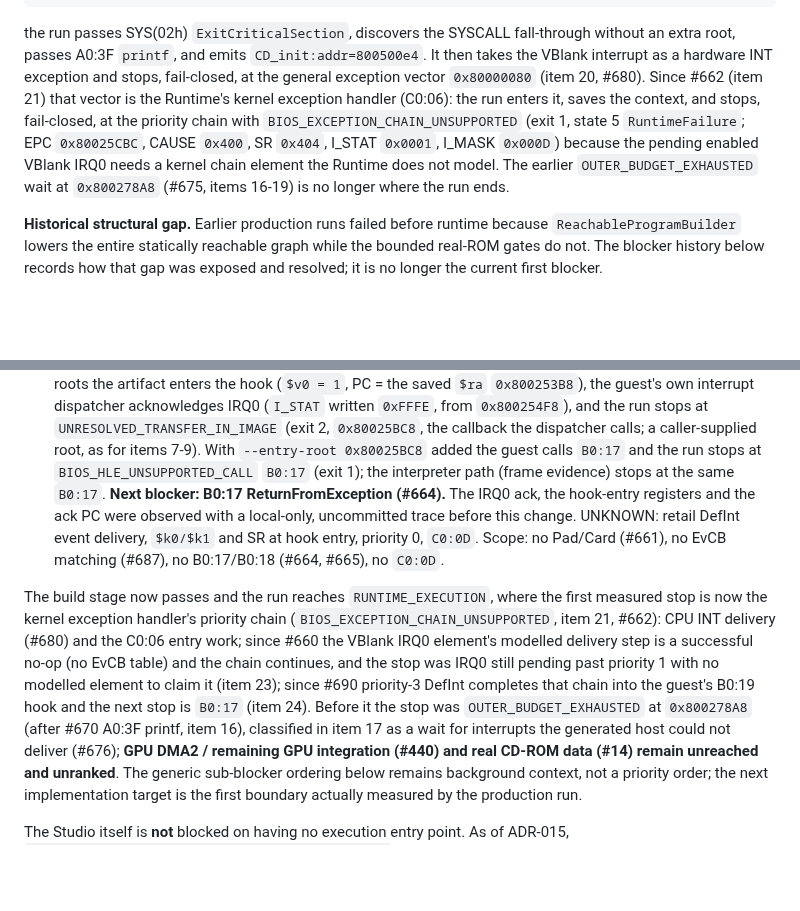
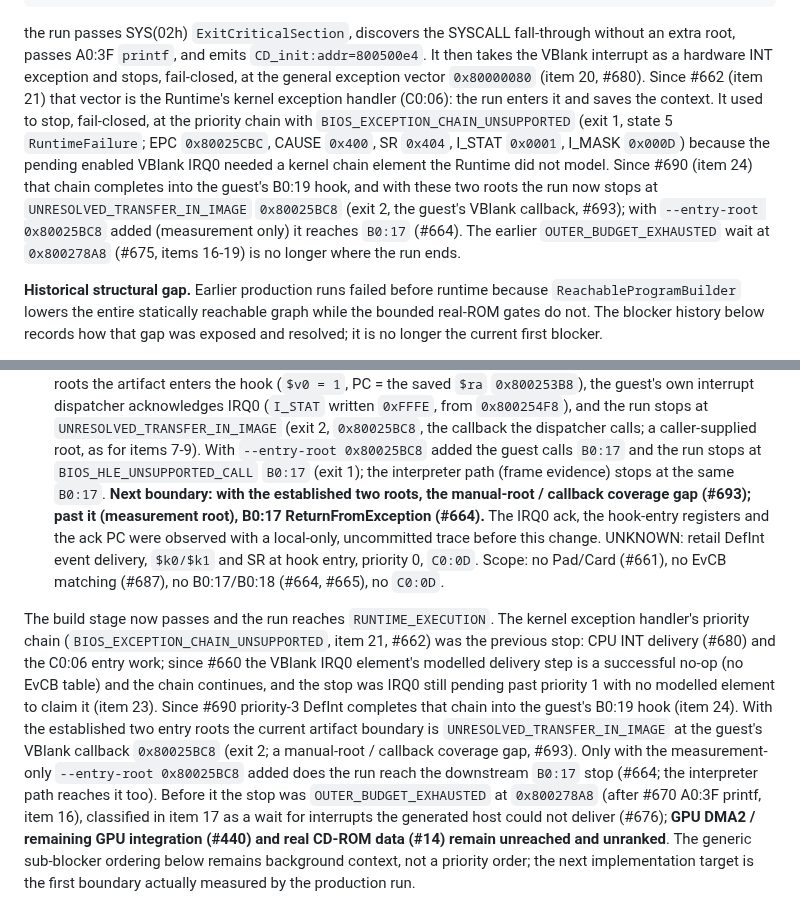
Before and after one commit to mao2009/PSXRecompStudio, a Markdown page: docs/v0.1.0/persona-e2e-status.md, 2 parts joined by grey strips. Rendered like a GitHub page; blank space fills up the shorter version.

```diff
--- a/docs/v0.1.0/persona-e2e-status.md
+++ b/docs/v0.1.0/persona-e2e-status.md
@@ -82,11 +82,14 @@ without an extra root, passes A0:3F `printf`, and emits
 `CD_init:addr=800500e4`. It then takes the VBlank interrupt as a hardware INT
 exception and stops, fail-closed, at the general exception vector
 `0x80000080` (item 20, #680). Since #662 (item 21) that vector is the Runtime's
-kernel exception handler (C0:06): the run enters it, saves the context, and stops,
+kernel exception handler (C0:06): the run enters it and saves the context. It used to stop,
 fail-closed, at the priority chain with `BIOS_EXCEPTION_CHAIN_UNSUPPORTED` (exit 1,
 state 5 `RuntimeFailure`; EPC `0x80025CBC`, CAUSE `0x400`, SR `0x404`, I_STAT
-`0x0001`, I_MASK `0x000D`) because the pending enabled VBlank IRQ0 needs a kernel
-chain element the Runtime does not model. The earlier `OUTER_BUDGET_EXHAUSTED` wait at
+`0x0001`, I_MASK `0x000D`) because the pending enabled VBlank IRQ0 needed a kernel
+chain element the Runtime did not model. Since #690 (item 24) that chain completes into the
+guest's B0:19 hook, and with these two roots the run now stops at `UNRESOLVED_TRANSFER_IN_IMAGE`
+`0x80025BC8` (exit 2, the guest's VBlank callback, #693); with `--entry-root 0x80025BC8` added
+(measurement only) it reaches `B0:17` (#664). The earlier `OUTER_BUDGET_EXHAUSTED` wait at
 `0x800278A8` (#675, items 16-19) is no longer where the run ends.
 
 **Historical structural gap.** Earlier production runs failed before runtime
@@ -426,15 +429,14 @@ that gap was exposed and resolved; it is no longer the current first blocker.
     `0x80025BC8`, the callback the dispatcher calls; a caller-supplied root, as for items 7-9). With
     `--entry-root 0x80025BC8` added the guest calls `B0:17` and the run stops at
     `BIOS_HLE_UNSUPPORTED_CALL` `B0:17` (exit 1); the interpreter path (frame evidence) stops at the
-    same `B0:17`. **Next blocker: B0:17 ReturnFromException (#664).** The IRQ0 ack, the hook-entry
+    same `B0:17`. **Next boundary: with the established two roots, the manual-root / callback
+coverage gap (#693); past it (measurement root), B0:17 ReturnFromException (#664).** The IRQ0 ack, the hook-entry
     registers and the ack PC were observed with a local-only, uncommitted trace before this change.
     UNKNOWN: retail DefInt event delivery, `$k0/$k1` and SR at hook entry, priority 0, `C0:0D`.
     Scope: no Pad/Card (#661), no EvCB matching (#687), no B0:17/B0:18 (#664, #665), no `C0:0D`.
 
-The build stage now passes and the run reaches `RUNTIME_EXECUTION`, where the
-first measured stop is now the kernel exception handler's priority chain
-(`BIOS_EXCEPTION_CHAIN_UNSUPPORTED`, item 21, #662): CPU INT delivery (#680) and the
-C0:06 entry work; since #660 the VBlank IRQ0 element's modelled delivery step is a successful no-op (no EvCB table) and the chain continues, and the stop was IRQ0 still pending past priority 1 with no modelled element to claim it (item 23); since #690 priority-3 DefInt completes that chain into the guest's B0:19 hook and the next stop is `B0:17` (item 24). Before it the stop was `OUTER_BUDGET_EXHAUSTED` at `0x800278A8` (after
+The build stage now passes and the run reaches `RUNTIME_EXECUTION`. The kernel exception handler's priority chain (`BIOS_EXCEPTION_CHAIN_UNSUPPORTED`, item 21, #662) was the previous stop: CPU INT delivery (#680) and the
+C0:06 entry work; since #660 the VBlank IRQ0 element's modelled delivery step is a successful no-op (no EvCB table) and the chain continues, and the stop was IRQ0 still pending past priority 1 with no modelled element to claim it (item 23). Since #690 priority-3 DefInt completes that chain into the guest's B0:19 hook (item 24). With the established two entry roots the current artifact boundary is `UNRESOLVED_TRANSFER_IN_IMAGE` at the guest's VBlank callback `0x80025BC8` (exit 2; a manual-root / callback coverage gap, #693). Only with the measurement-only `--entry-root 0x80025BC8` added does the run reach the downstream `B0:17` stop (#664; the interpreter path reaches it too). Before it the stop was `OUTER_BUDGET_EXHAUSTED` at `0x800278A8` (after
 #670 A0:3F printf, item 16), classified in item 17 as a wait for interrupts the generated host could not deliver (#676); **GPU DMA2 / remaining GPU integration (#440) and real CD-ROM data (#14) remain unreached and
 unranked**. The generic sub-blocker ordering below remains background context,
 not a priority order; the next implementation target is the first boundary
```
Also changed, not shown: docs/adr/014-bios-hle-runtime-contract.md (+5 -2 lines), docs/development/headless-cli.md (+5 -4 lines).
